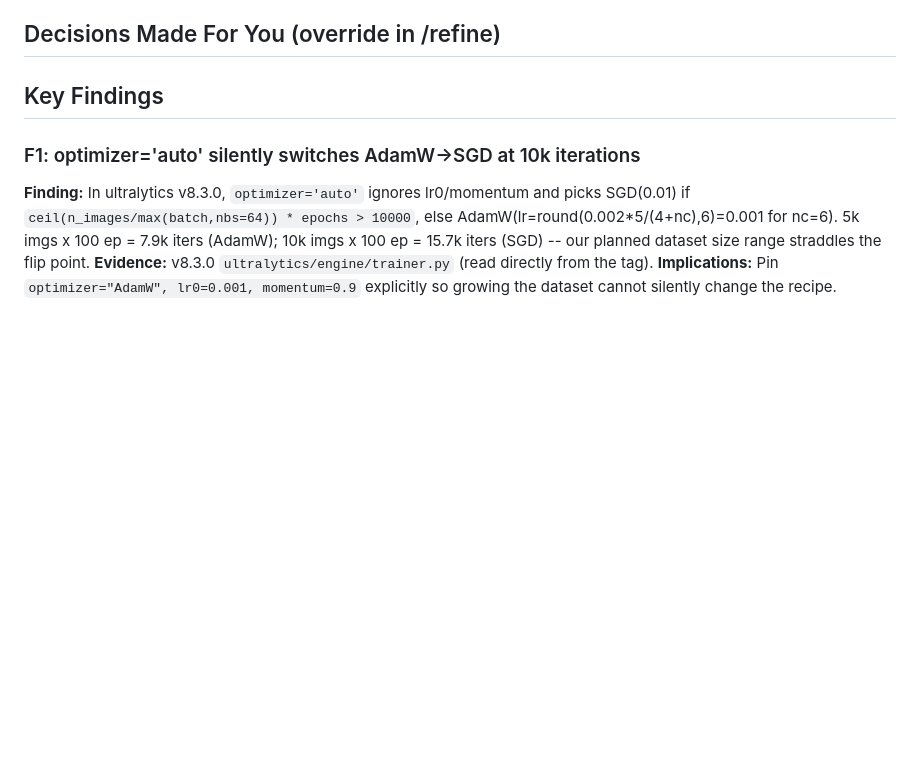
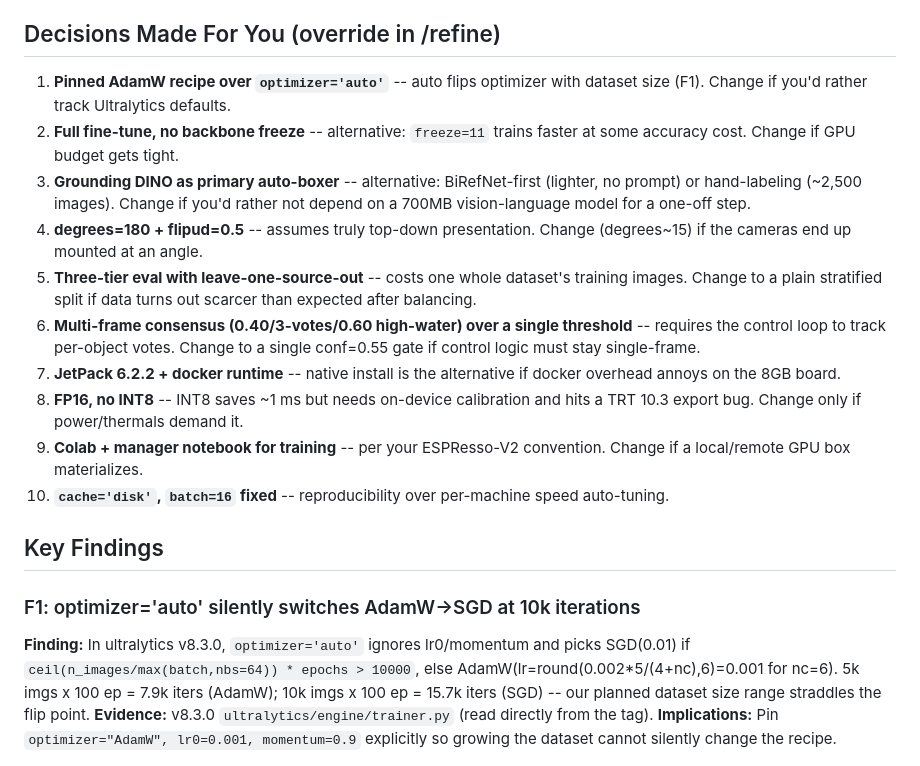
Before and after one commit to tr4m0ryp/TrashMonkey, a Markdown page: research/yolo11-waste-detection-finetune.md, the part around one of its changes. Drawn GitHub-style; blank space fills up the shorter version.

```diff
--- a/research/yolo11-waste-detection-finetune.md
+++ b/research/yolo11-waste-detection-finetune.md
@@ -252,7 +299,29 @@ ranking; only needed if logic starts averaging confidences).
 
 ## Decisions Made For You (override in /refine)
 
-<!-- pending -->
+1. **Pinned AdamW recipe over `optimizer='auto'`** -- auto flips optimizer with
+   dataset size (F1). Change if you'd rather track Ultralytics defaults.
+2. **Full fine-tune, no backbone freeze** -- alternative: `freeze=11` trains
+   faster at some accuracy cost. Change if GPU budget gets tight.
+3. **Grounding DINO as primary auto-boxer** -- alternative: BiRefNet-first
+   (lighter, no prompt) or hand-labeling (~2,500 images). Change if you'd
+   rather not depend on a 700MB vision-language model for a one-off step.
+4. **degrees=180 + flipud=0.5** -- assumes truly top-down presentation. Change
+   (degrees~15) if the cameras end up mounted at an angle.
+5. **Three-tier eval with leave-one-source-out** -- costs one whole dataset's
+   training images. Change to a plain stratified split if data turns out
+   scarcer than expected after balancing.
+6. **Multi-frame consensus (0.40/3-votes/0.60 high-water) over a single
+   threshold** -- requires the control loop to track per-object votes. Change
+   to a single conf=0.55 gate if control logic must stay single-frame.
+7. **JetPack 6.2.2 + docker runtime** -- native install is the alternative if
+   docker overhead annoys on the 8GB board.
+8. **FP16, no INT8** -- INT8 saves ~1 ms but needs on-device calibration and
+   hits a TRT 10.3 export bug. Change only if power/thermals demand it.
+9. **Colab + manager notebook for training** -- per your ESPResso-V2
+   convention. Change if a local/remote GPU box materializes.
+10. **`cache='disk'`, `batch=16` fixed** -- reproducibility over per-machine
+    speed auto-tuning.
 
 ## Key Findings
 
```
Also changed, not shown: other parts of research/yolo11-waste-detection-finetune.md (+49 -2 lines).
